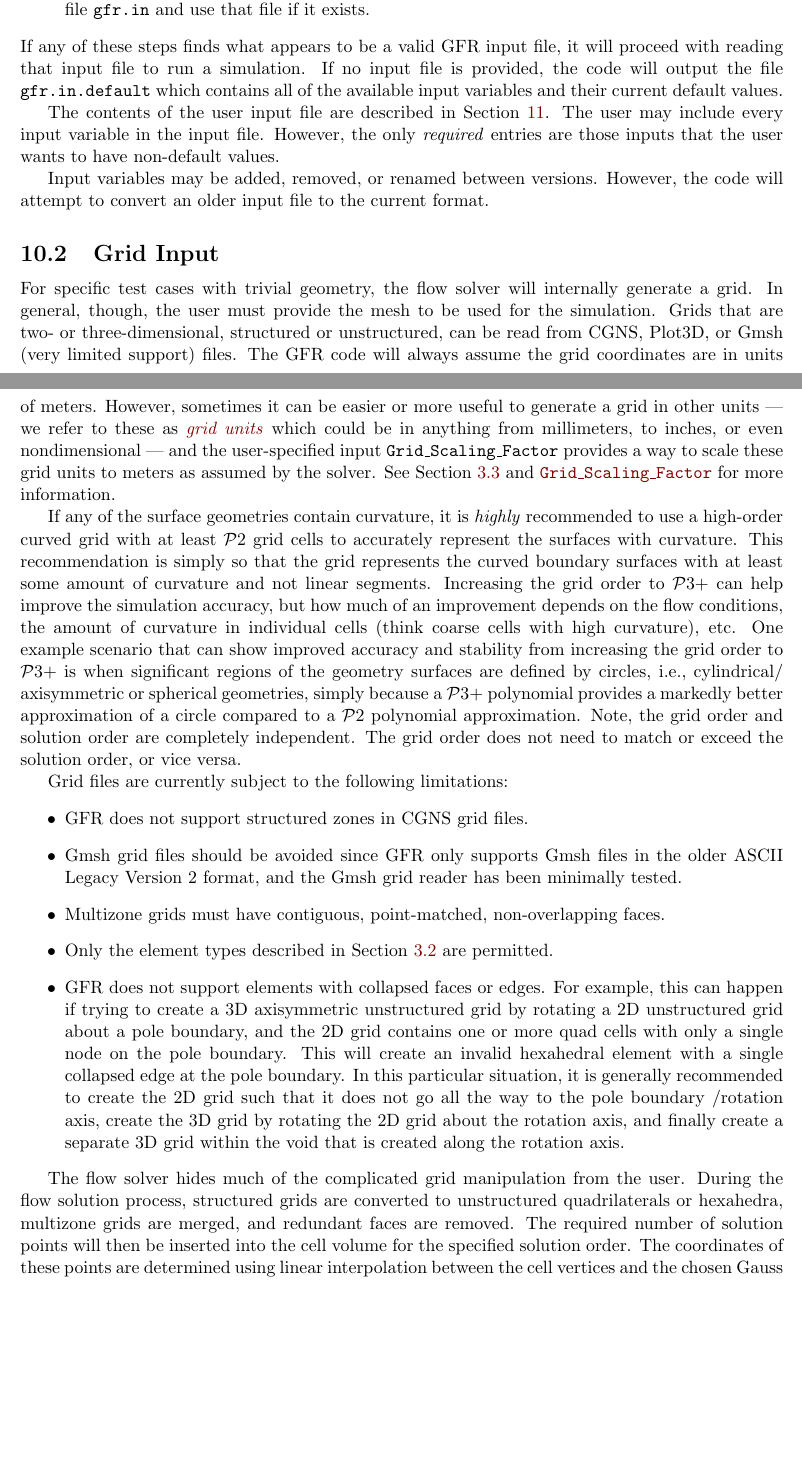
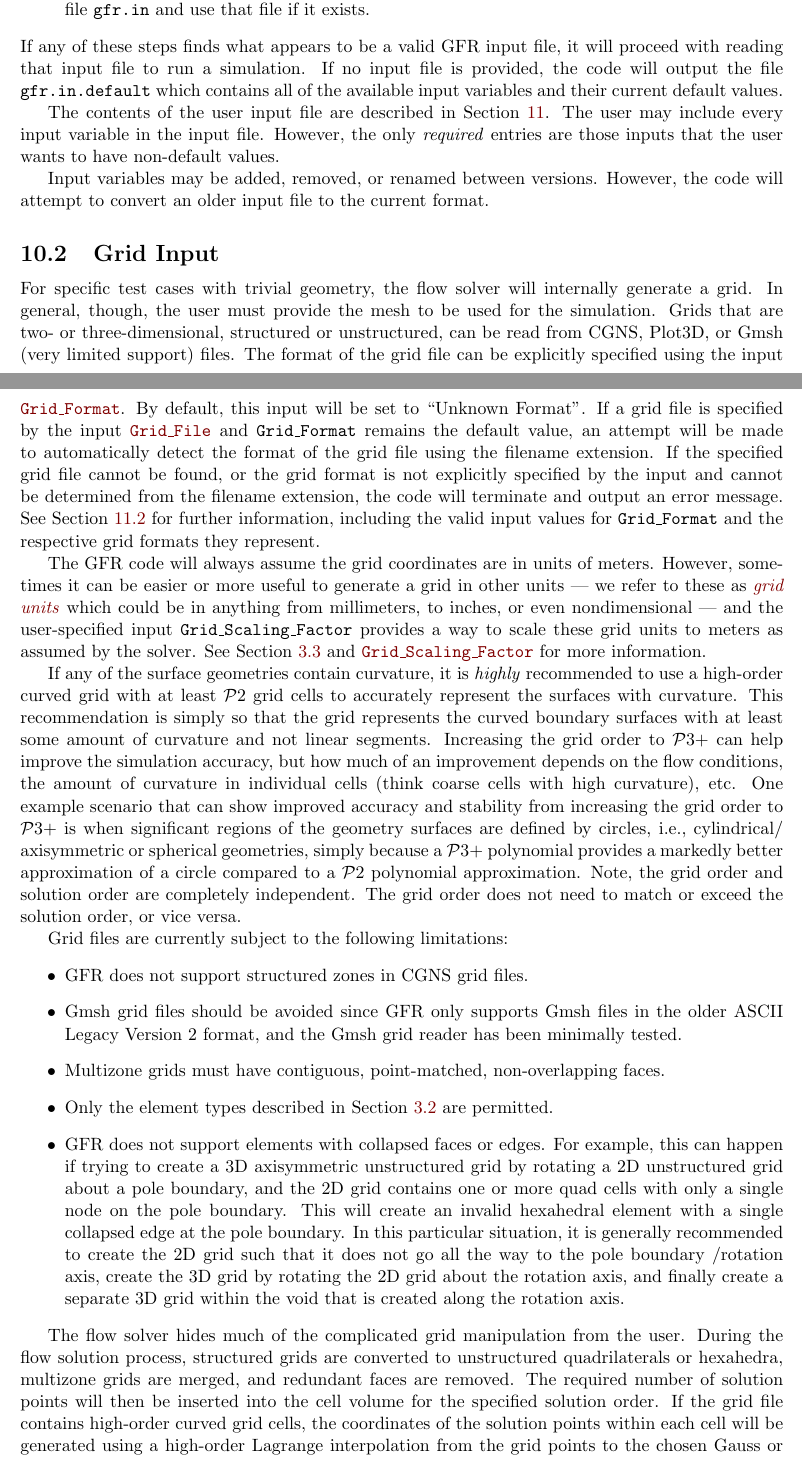
Before and after one commit to nasa/GFR, a LaTeX document (doc/user_manual/user_manual.tex, which reads doc/user_manual/files/grid.tex): two parts of pages 86 and 87 of 206, joined at a grey line, cut so that both start at the same text, the shorter picture padded with empty space. Compiled offline with pdfLaTeX.

Commit message:
Changed the default value of the input Grid_Format to -99 which means unknown format.

```diff
--- a/doc/user_manual/files/grid.tex
+++ b/doc/user_manual/files/grid.tex
@@ -16,6 +16,26 @@ read from
   Gmsh (very limited support)
 files.
 %
+The format of the grid file can be explicitly specified using the input
+\inp[nmlGrid::GridFormat]{Grid\_Format}.
+%
+By default, this input will be set to \quoterm{Unknown Format}.
+%
+If a grid file is specified by the input \inp[nmlGrid::GridFile]{Grid\_File} and
+\inptext{Grid\_Format} remains the default value,
+an attempt will be made to automatically detect the format of the grid file
+using the filename extension.
+%
+If the specified grid file cannot be found, or the grid format is not explicitly
+specified by the input and cannot be determined from the filename extension, the
+code will terminate and output an error message.
+%
+See \sref{SEC:nml_grid} for further information, including the valid input
+values for \inptext{Grid\_Format} and the respective grid formats they
+represent.
+
+%%%%%%%%%%%%%%%%%%%%%%%%%%%%%%%%%%%%%%%%%%%%%%%%%%%%%%%%%%%%%%%%%%%%%%%%%%%%%%%%
+
 The GFR code will always assume the grid coordinates are in units of meters.
 %
 However, sometimes it can be easier or more useful to generate a grid in other
@@ -97,8 +117,11 @@ removed.
 The required number of solution points will then be inserted into the cell
 volume for the specified solution order.
 %
-The coordinates of these points are determined using linear interpolation
-between the cell vertices and the chosen Gauss or Lobatto locations.
+If the grid file contains high-order curved grid cells, the coordinates of the
+solution points within each cell will be generated using a high-order Lagrange
+interpolation from the grid points to the chosen Gauss or Lobatto points;
+otherwise, a linear interpolation between the cell vertices will be used to
+generate the solution points.
 %
 The domain is then partitioned to make efficient use of the computational
 resources available.
```
Also changed, not shown: doc/user_manual/nml/nml_grid.tex (+5 -2 lines), 2 other files.
